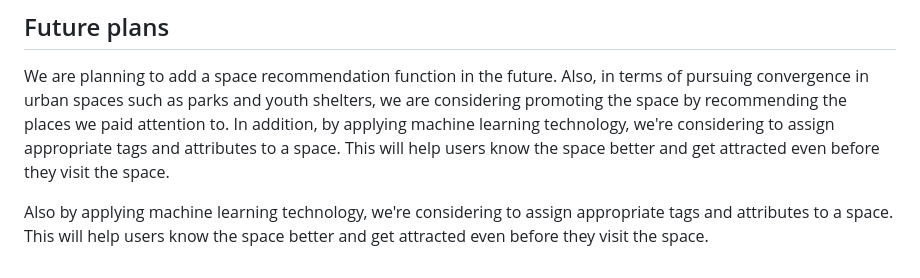
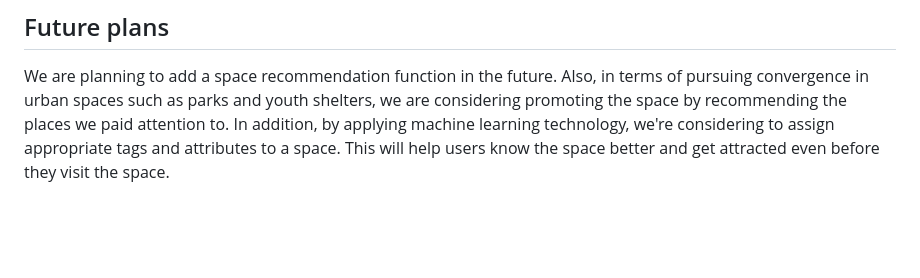
Before and after one commit to HongikB612/UrbanLink, a Markdown page: README.md, the part around the change. Rendered like a GitHub page; blank space fills up the shorter version.

Commit message:
Docs Update Readme.md
Remove duplicated contents

```diff
--- a/README.md
+++ b/README.md
@@ -107,5 +107,3 @@
 
 ## Future plans
 We are planning to add a space recommendation function in the future. Also, in terms of pursuing convergence in urban spaces such as parks and youth shelters, we are considering promoting the space by recommending the places we paid attention to. In addition, by applying machine learning technology, we're considering to assign appropriate tags and attributes to a space. This will help users know the space better and get attracted even before they visit the space.
-
-Also by applying machine learning technology, we're considering to assign appropriate tags and attributes to a space. This will help users know the space better and get attracted even before they visit the space.
```
